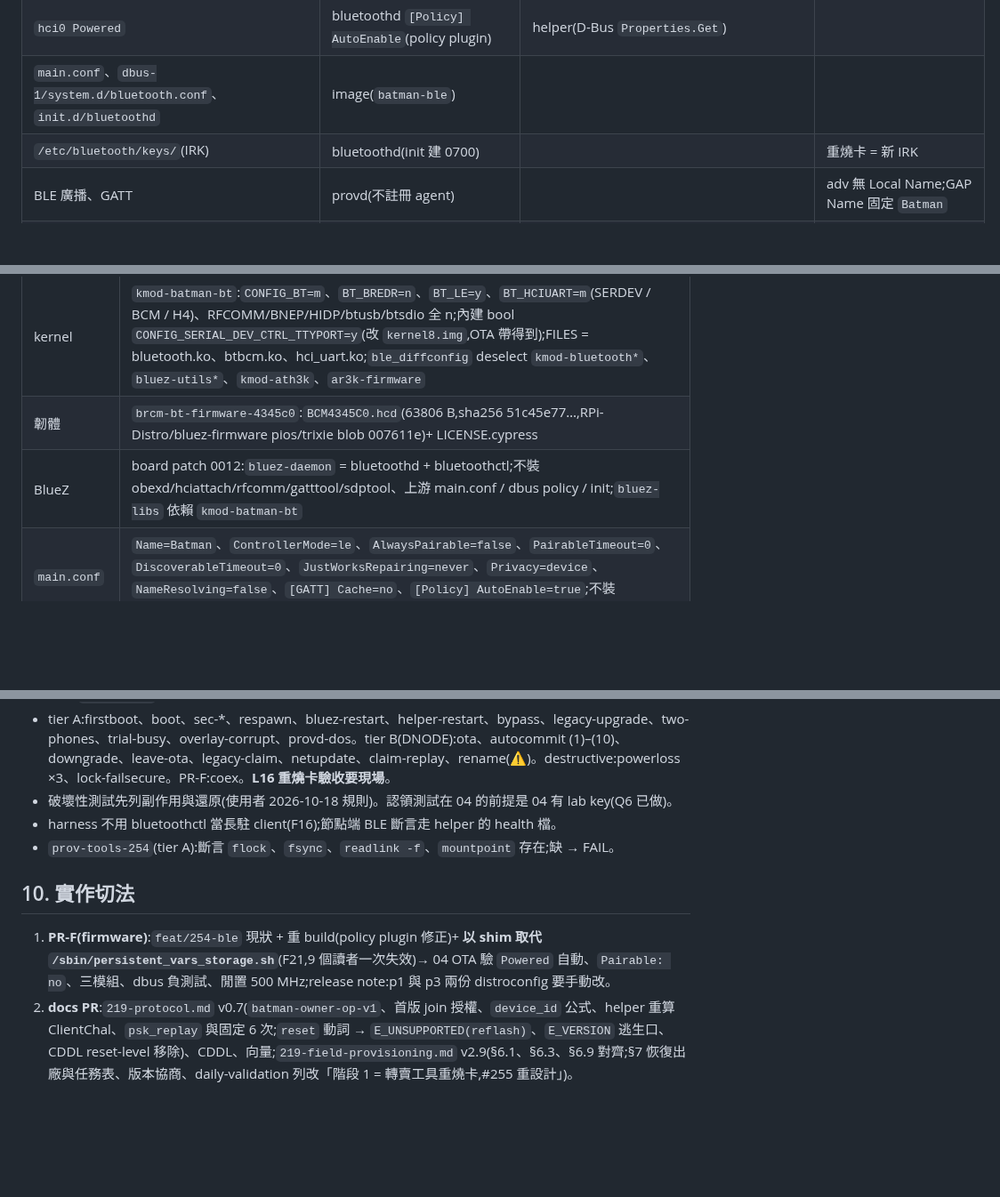
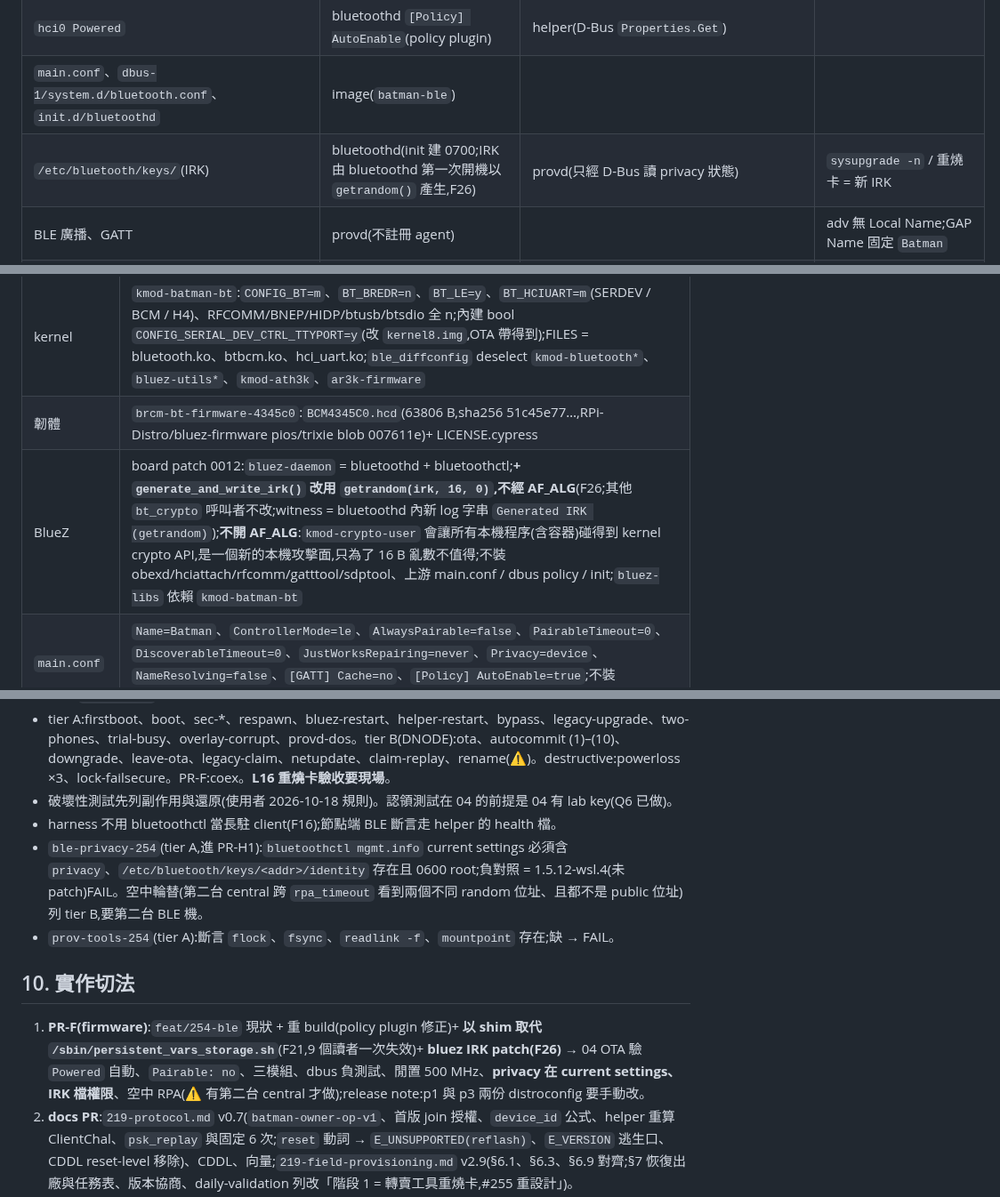
Before and after one commit to winson3QQ/Batman, a Markdown page: docs/design/254-stage1-impl.md, 3 parts joined by grey strips. Shown at 89% size. Drawn GitHub-style; blank space fills up the shorter version.

```diff
--- a/docs/design/254-stage1-impl.md
+++ b/docs/design/254-stage1-impl.md
@@ -117,7 +118,7 @@ platform_check_image(stage 1):只在真的升級時寫 p6 ota-armed.mesh(§6.4)
 | `hci0` 存在、BR/EDR off、Bondable off | kernel + bluetoothd(`main.conf`,無 agent) | provd 斷言 Pairable==false | F16 |
 | `hci0 Powered` | bluetoothd `[Policy] AutoEnable`(policy plugin) | helper(D-Bus `Properties.Get`) | |
 | `main.conf`、`dbus-1/system.d/bluetooth.conf`、`init.d/bluetoothd` | image(`batman-ble`) | | |
-| `/etc/bluetooth/keys/`(IRK) | bluetoothd(init 建 0700) | | 重燒卡 = 新 IRK |
+| `/etc/bluetooth/keys/`(IRK) | bluetoothd(init 建 0700;IRK 由 bluetoothd 第一次開機以 `getrandom()` 產生,F26) | provd(只經 D-Bus 讀 privacy 狀態) | `sysupgrade -n` / 重燒卡 = 新 IRK |
 | BLE 廣播、GATT | provd(不註冊 agent) | | adv 無 Local Name;GAP Name 固定 `Batman` |
 | `/tmp/run/batman-prov/`、`helper.sock`(0660) | helper(`O_NOFOLLOW`、owner 檢查) | provd | |
 | `$RUNDIR/batman-prov.health`(0600) | helper 每 15 s | autocommit | `<uptime> bluetoothd= hci0_powered= adv_registered_once=` |
@@ -295,7 +296,7 @@ p5/  schema_version=1, .seeded, overrides.uci, lkg/, identity/dropbear/*, shadow
 |---|---|
 | kernel | `kmod-batman-bt`:`CONFIG_BT=m`、`BT_BREDR=n`、`BT_LE=y`、`BT_HCIUART=m`(SERDEV / BCM / H4)、RFCOMM/BNEP/HIDP/btusb/btsdio 全 n;內建 bool `CONFIG_SERIAL_DEV_CTRL_TTYPORT=y`(改 `kernel8.img`,OTA 帶得到);FILES = bluetooth.ko、btbcm.ko、hci_uart.ko;`ble_diffconfig` deselect `kmod-bluetooth*`、`bluez-utils*`、`kmod-ath3k`、`ar3k-firmware` |
 | 韌體 | `brcm-bt-firmware-4345c0`:`BCM4345C0.hcd`(63806 B,sha256 51c45e77…,RPi-Distro/bluez-firmware pios/trixie blob 007611e)+ LICENSE.cypress |
-| BlueZ | board patch 0012:`bluez-daemon` = bluetoothd + bluetoothctl;不裝 obexd/hciattach/rfcomm/gatttool/sdptool、上游 main.conf / dbus policy / init;`bluez-libs` 依賴 `kmod-batman-bt` |
+| BlueZ | board patch 0012:`bluez-daemon` = bluetoothd + bluetoothctl;**+ `generate_and_write_irk()` 改用 `getrandom(irk, 16, 0)`,不經 AF_ALG**(F26;其他 `bt_crypto` 呼叫者不改;witness = bluetoothd 內新 log 字串 `Generated IRK (getrandom)`);**不開 AF_ALG**:`kmod-crypto-user` 會讓所有本機程序(含容器)碰得到 kernel crypto API,是一個新的本機攻擊面,只為了 16 B 亂數不值得;不裝 obexd/hciattach/rfcomm/gatttool/sdptool、上游 main.conf / dbus policy / init;`bluez-libs` 依賴 `kmod-batman-bt` |
 | `main.conf` | `Name=Batman`、`ControllerMode=le`、`AlwaysPairable=false`、`PairableTimeout=0`、`DiscoverableTimeout=0`、`JustWorksRepairing=never`、`Privacy=device`、`NameResolving=false`、`[GATT] Cache=no`、`[Policy] AutoEnable=true`;不裝 agent;provd 開機斷言 Pairable==false && Discoverable==false |
 | dbus | 自己的 `bluetooth.conf`:只有 `<policy user="root">`(own/send org.bluez + 6 個 send_interface),無 default policy;PR-P2 加 `<policy user="provd">` 同一組 |
 | init | `START=61 STOP=20`、`respawn 3600 5 0`、`--noplugin=hostname,autopair,battery,neard,sap`(policy 留著);無 hci0 時照跑等熱插拔 |
@@ -481,11 +483,12 @@ L23。helper 先 persist → `uci set hostname` + `system reload`;app 顯示「
 - tier A:firstboot、boot、sec-*、respawn、bluez-restart、helper-restart、bypass、legacy-upgrade、two-phones、trial-busy、overlay-corrupt、provd-dos。tier B(DNODE):ota、autocommit (1)–(10)、downgrade、leave-ota、legacy-claim、netupdate、claim-replay、rename(⚠️)。destructive:powerloss ×3、lock-failsecure。PR-F:coex。**L16 重燒卡驗收要現場**。
 - 破壞性測試先列副作用與還原(使用者 2026-10-18 規則)。認領測試在 04 的前提是 04 有 lab key(Q6 已做)。
 - harness 不用 bluetoothctl 當長駐 client(F16);節點端 BLE 斷言走 helper 的 health 檔。
+- `ble-privacy-254`(tier A,進 PR-H1):`bluetoothctl mgmt.info` current settings 必須含 `privacy`、`/etc/bluetooth/keys/<addr>/identity` 存在且 0600 root;負對照 = 1.5.12-wsl.4(未 patch)FAIL。空中輪替(第二台 central 跨 `rpa_timeout` 看到兩個不同 random 位址、且都不是 public 位址)列 tier B,要第二台 BLE 機。
 - `prov-tools-254`(tier A):斷言 `flock`、`fsync`、`readlink -f`、`mountpoint` 存在;缺 → FAIL。
 
 ## 10. 實作切法
 
-1. **PR-F(firmware)**:`feat/254-ble` 現狀 + 重 build(policy plugin 修正)+ **以 shim 取代 `/sbin/persistent_vars_storage.sh`**(F21,9 個讀者一次失效)→ 04 OTA 驗 `Powered` 自動、`Pairable: no`、三模組、dbus 負測試、閒置 500 MHz;release note:p1 與 p3 兩份 distroconfig 要手動改。
+1. **PR-F(firmware)**:`feat/254-ble` 現狀 + 重 build(policy plugin 修正)+ **以 shim 取代 `/sbin/persistent_vars_storage.sh`**(F21,9 個讀者一次失效)+ **bluez IRK patch(F26)** → 04 OTA 驗 `Powered` 自動、`Pairable: no`、三模組、dbus 負測試、閒置 500 MHz、**privacy 在 current settings、IRK 檔權限**、空中 RPA(⚠️ 有第二台 central 才做);release note:p1 與 p3 兩份 distroconfig 要手動改。
 2. **docs PR**:`219-protocol.md` v0.7(`batman-owner-op-v1`、首版 join 授權、`device_id` 公式、helper 重算 ClientChal、`psk_replay` 與固定 6 次;`reset` 動詞 → `E_UNSUPPORTED(reflash)`、`E_VERSION` 逃生口、CDDL reset-level 移除)、CDDL、向量;`219-field-provisioning.md` v2.9(§6.1、§6.3、§6.9 對齊;§7 恢復出廠與任務表、版本協商、daily-validation 列改「階段 1 = 轉賣工具重燒卡,#255 重設計」)。
 3. **PR-H1(harness)**:`prov-*` 骨架、02 central client、`verify.py` 對手模式。
 4. **PR-P1(產品,兩板共用檔)**:99zz 對 unclaimed 新卡的 AP placeholder(F23);config-save(`--prov-only`、`--prov-get`、fp / check 納入 prov、`prov-txn` / `.txn` 讓路、`final_rc` 的 `root:!`)、96(prov 抄寫在 `:93` 前、每個出口前判上鎖、verdict 帶 boot_id)、`halow-setkey --no-persist` + 對 `radio_managed` 節點的警告、platform-ab 的 stage 1 `ota-armed.mesh`、autocommit(§6.4)、#202 閘 prov-aware、`meshjoin_radio_up`、joinwatch 寫 `lastjoined`、99zz;helper + keystore `file`(socket 測試,無 BLE)。bcm2710 ❌,寫進 PR body。
```
Also changed, not shown: other parts of docs/design/254-stage1-impl.md (+13 -4 lines).
